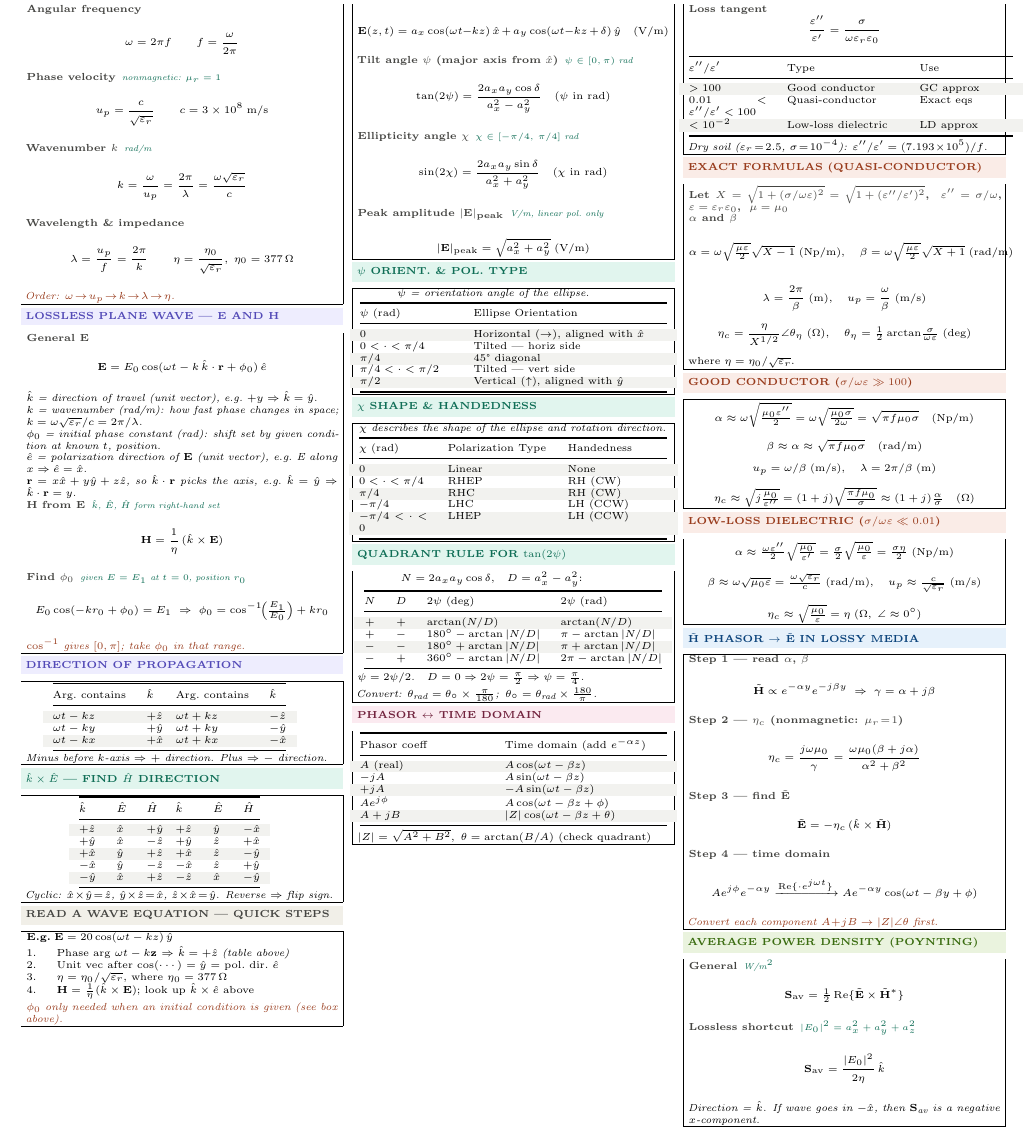
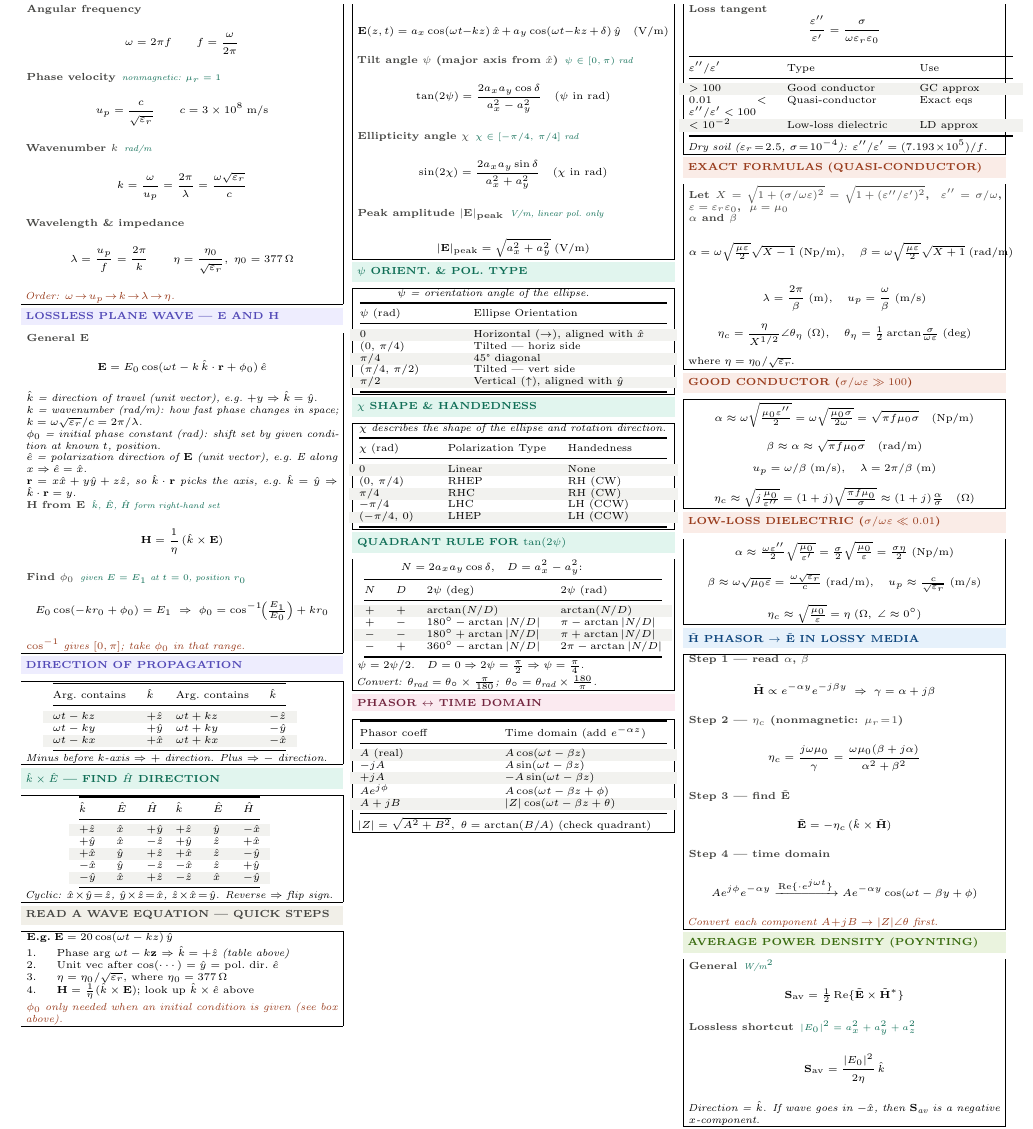
Before and after one commit to BaoPSU/ECE332-EMAG-II-Portland-State-University, a LaTeX document (Notes/ECE332_HW2_cheatsheet.tex): part of the page, cut so that both start at the same text. Compiled offline with pdfLaTeX.

Commit message:
Revert to interval notation in psi and chi tables

```diff
--- a/Notes/ECE332_HW2_cheatsheet.tex
+++ b/Notes/ECE332_HW2_cheatsheet.tex
@@ -152,9 +152,9 @@ $-\hat{x}$ & $\hat{y}$ & $-\hat{z}$ & $-\hat{x}$ & $\hat{z}$ & $+\hat{y}$\\
 $\psi$ (rad) & Ellipse Orientation\\
 \midrule
 \rowcolor{rowB}$0$ & Horizontal ($\rightarrow$), aligned with $\hat{x}$\\
-$0 < \cdot < \pi/4$ & Tilted — horiz side\\
+$(0,\,\pi/4)$ & Tilted — horiz side\\
 \rowcolor{rowB}$\pi/4$ & 45° diagonal\\
-$\pi/4 < \cdot < \pi/2$ & Tilted — vert side\\
+$(\pi/4,\,\pi/2)$ & Tilted — vert side\\
 \rowcolor{rowB}$\pi/2$ & Vertical ($\uparrow$), aligned with $\hat{y}$\\
 \bottomrule
 \end{tabular}\par}
```
Also changed, not shown: Notes/ECE332_HW2_cheatsheet.tex (4 more changed lines).
